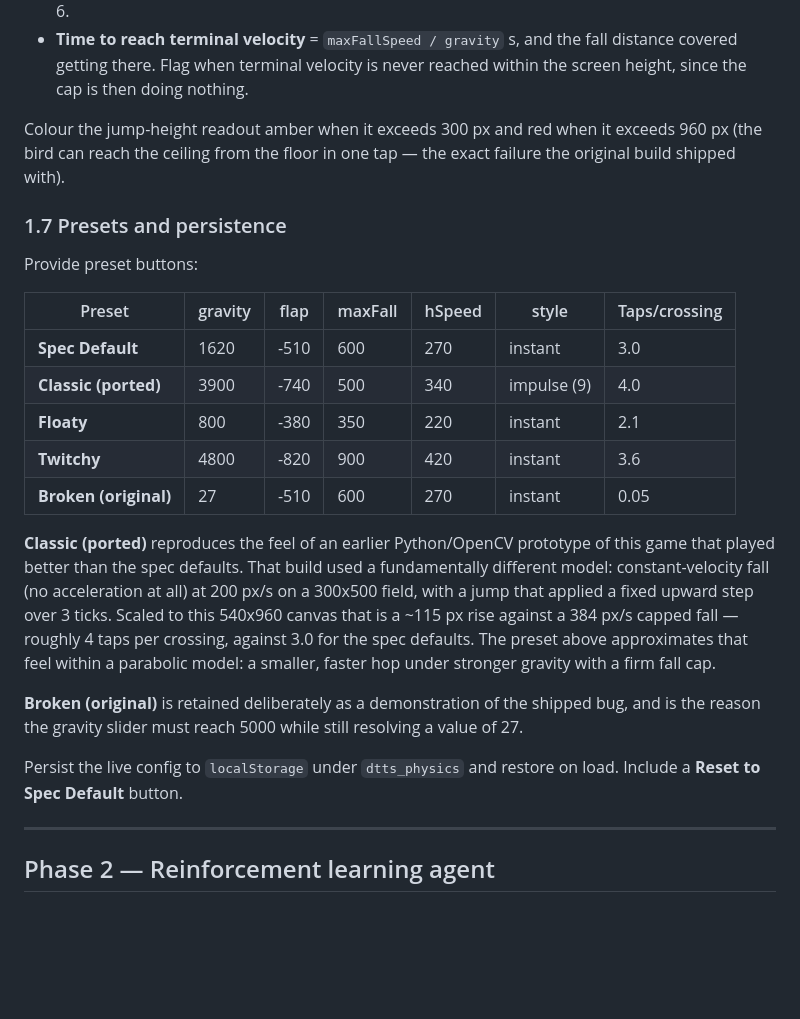
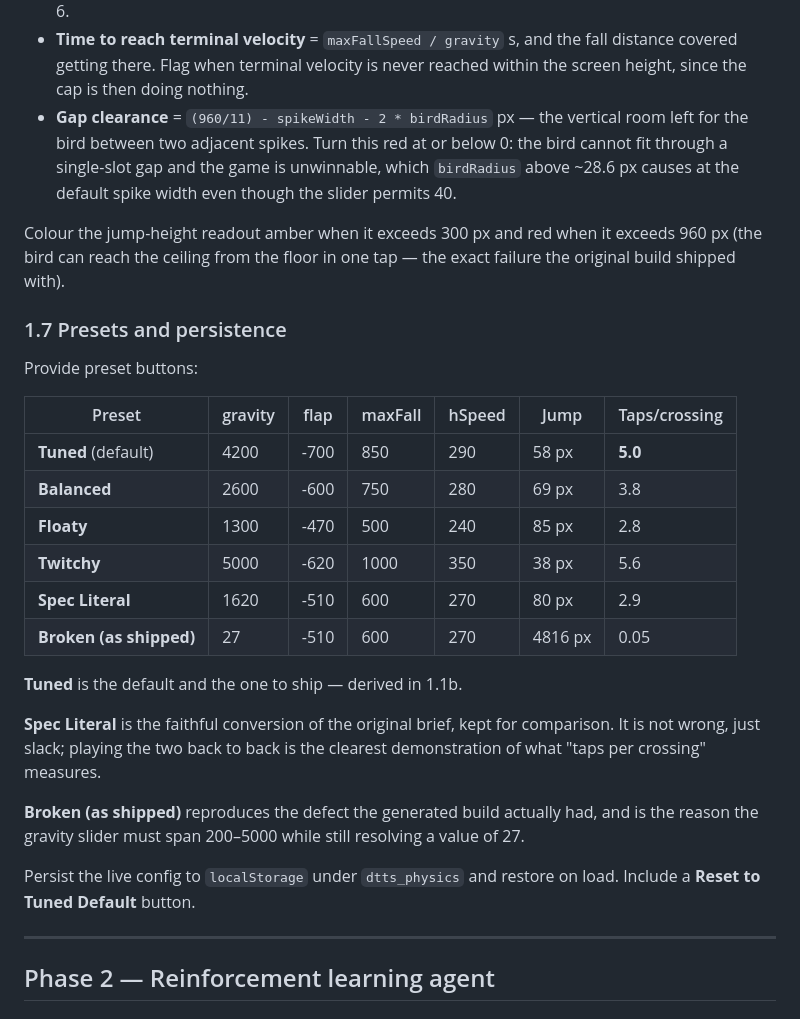
Before and after one commit to disc0nnctd/qwen-A3B-experiment, a Markdown page: mission_rl.md, the part around one of its changes. Drawn GitHub-style; blank space fills up the shorter version.

```diff
--- a/mission_rl.md
+++ b/mission_rl.md
@@ -157,6 +195,10 @@ quantities. These are what make a bad parameter pair visible *before* playing:
 - **Time to reach terminal velocity** = `maxFallSpeed / gravity` s, and the fall distance
   covered getting there. Flag when terminal velocity is never reached within the screen
   height, since the cap is then doing nothing.
+- **Gap clearance** = `(960/11) - spikeWidth - 2 * birdRadius` px — the vertical room left
+  for the bird between two adjacent spikes. Turn this red at or below 0: the bird cannot
+  fit through a single-slot gap and the game is unwinnable, which `birdRadius` above
+  ~28.6 px causes at the default spike width even though the slider permits 40.
 
 Colour the jump-height readout amber when it exceeds 300 px and red when it exceeds
 960 px (the bird can reach the ceiling from the floor in one tap — the exact failure the
@@ -166,27 +208,26 @@ original build shipped with).
 
 Provide preset buttons:
 
-| Preset | gravity | flap | maxFall | hSpeed | style | Taps/crossing |
+| Preset | gravity | flap | maxFall | hSpeed | Jump | Taps/crossing |
 |---|---|---|---|---|---|---|
-| **Spec Default** | 1620 | -510 | 600 | 270 | instant | 3.0 |
-| **Classic (ported)** | 3900 | -740 | 500 | 340 | impulse (9) | 4.0 |
-| **Floaty** | 800 | -380 | 350 | 220 | instant | 2.1 |
-| **Twitchy** | 4800 | -820 | 900 | 420 | instant | 3.6 |
-| **Broken (original)** | 27 | -510 | 600 | 270 | instant | 0.05 |
+| **Tuned** (default) | 4200 | -700 | 850 | 290 | 58 px | **5.0** |
+| **Balanced** | 2600 | -600 | 750 | 280 | 69 px | 3.8 |
+| **Floaty** | 1300 | -470 | 500 | 240 | 85 px | 2.8 |
+| **Twitchy** | 5000 | -620 | 1000 | 350 | 38 px | 5.6 |
+| **Spec Literal** | 1620 | -510 | 600 | 270 | 80 px | 2.9 |
+| **Broken (as shipped)** | 27 | -510 | 600 | 270 | 4816 px | 0.05 |
 
-**Classic (ported)** reproduces the feel of an earlier Python/OpenCV prototype of this game
-that played better than the spec defaults. That build used a fundamentally different model:
-constant-velocity fall (no acceleration at all) at 200 px/s on a 300x500 field, with a jump
-that applied a fixed upward step over 3 ticks. Scaled to this 540x960 canvas that is a
-~115 px rise against a 384 px/s capped fall — roughly 4 taps per crossing, against 3.0 for
-the spec defaults. The preset above approximates that feel within a parabolic model: a
-smaller, faster hop under stronger gravity with a firm fall cap.
+**Tuned** is the default and the one to ship — derived in 1.1b.
 
-**Broken (original)** is retained deliberately as a demonstration of the shipped bug, and
-is the reason the gravity slider must reach 5000 while still resolving a value of 27.
+**Spec Literal** is the faithful conversion of the original brief, kept for comparison. It
+is not wrong, just slack; playing the two back to back is the clearest demonstration of
+what "taps per crossing" measures.
+
+**Broken (as shipped)** reproduces the defect the generated build actually had, and is the
+reason the gravity slider must span 200–5000 while still resolving a value of 27.
 
 Persist the live config to `localStorage` under `dtts_physics` and restore on load.
-Include a **Reset to Spec Default** button.
+Include a **Reset to Tuned Default** button.
 
 ---
 
```
Also changed, not shown: other parts of mission_rl.md (+46 -8 lines).
